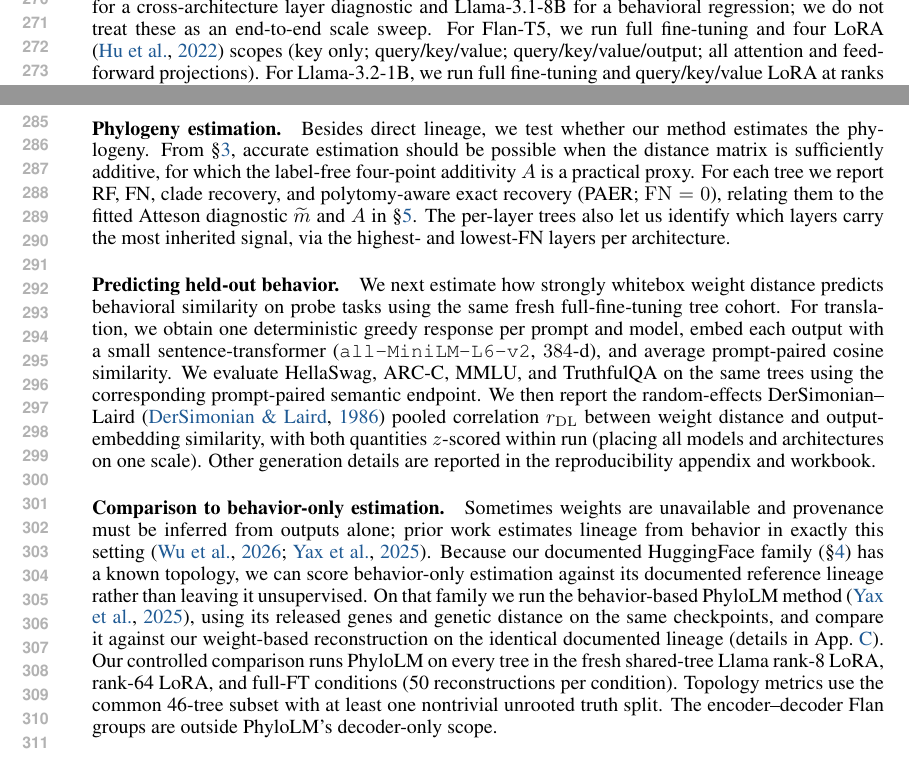
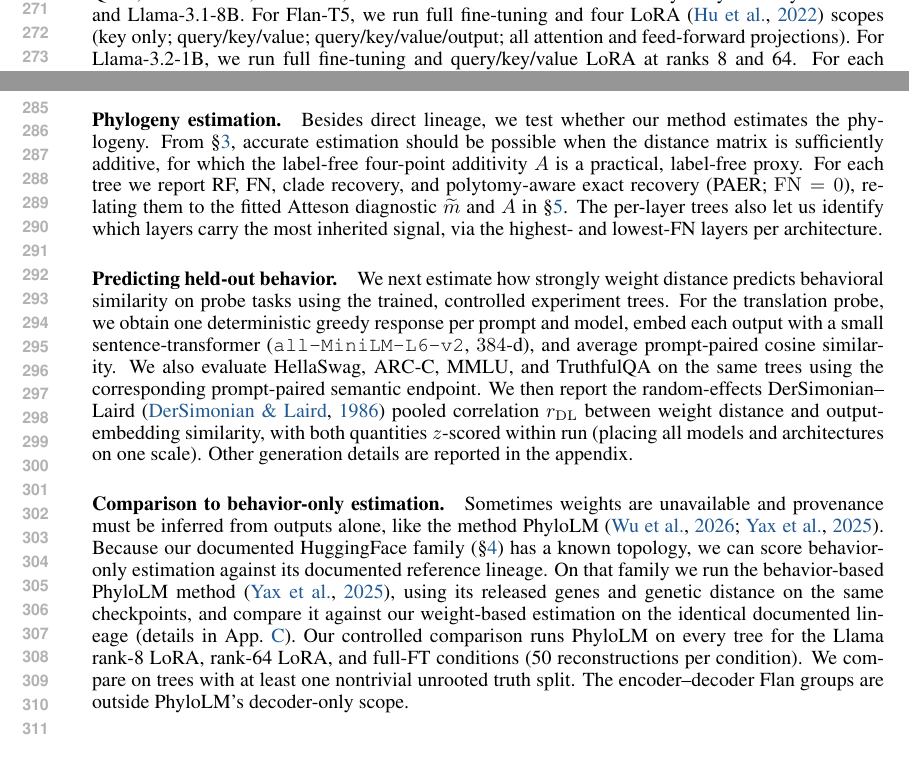
Before and after one commit to skgallagher/ELLMTrees-paper, a LaTeX paper (iclr_draft_v4_numbers_20260911.tex): two parts of page 6 of 19, joined at a grey line, cut at the place of the change. Compiled offline with pdfLaTeX.

Commit message:
worked through section 4

```diff
--- a/iclr_draft_v4_numbers_20260911.tex
+++ b/iclr_draft_v4_numbers_20260911.tex
@@ -337,5 +336,4 @@ Q\&A, classification, translation, and summarization. Auxiliary analyses use Pyt
-cross-architecture layer diagnostic and Llama-3.1-8B for a behavioral regression; we do not treat
-these as an end-to-end scale sweep. For Flan-T5, we run full fine-tuning and four LoRA \citep{hu2022lora}
+Q\&A, classification, translation, and summarization. We also run auxiliary analyses on Pythia-160M and Llama-3.1-8B. For Flan-T5, we run full fine-tuning and four LoRA \citep{hu2022lora}
 scopes (key only; query/key/value; query/key/value/output; all attention and feed-forward projections).
 For Llama-3.2-1B, we run full fine-tuning and query/key/value LoRA at ranks 8 and 64. For each base
 model, we use the same task instructions. We also
@@ -349,19 +347,19 @@ auxiliary ordering analysis instead works at the branch level among observed lea
 
 \paragraph{Phylogeny estimation.}
 \label{sec:exp:weights}
-Besides direct lineage, we test whether our method estimates the phylogeny. From \S\ref{sec:framework:theory}, accurate estimation should be possible when the distance matrix is sufficiently additive, for which the label-free four-point additivity $A$ is a practical proxy. For each tree we report RF, FN, clade recovery, and polytomy-aware exact recovery (PAER; $\mathrm{FN}=0$), relating them to the fitted Atteson diagnostic $\widetilde m$ and $A$ in \S\ref{sec:results}. The per-layer trees also let us identify which layers carry the most inherited signal, via the highest- and lowest-FN layers per architecture.
+Besides direct lineage, we test whether our method estimates the phylogeny. From \S\ref{sec:framework:theory}, accurate estimation should be possible when the distance matrix is sufficiently additive, for which the label-free four-point additivity $A$ is a practical, label-free proxy. For each tree we report RF, FN, clade recovery, and polytomy-aware exact recovery (PAER; $\mathrm{FN}=0$), relating them to the fitted Atteson diagnostic $\widetilde m$ and $A$ in \S\ref{sec:results}. The per-layer trees also let us identify which layers carry the most inherited signal, via the highest- and lowest-FN layers per architecture.
 
 
 \paragraph{Predicting held-out behavior.}
 \label{sec:exp:behavioral}
-We next estimate how strongly whitebox weight distance predicts behavioral similarity on probe tasks using the same fresh full-fine-tuning tree cohort. For translation, we obtain one deterministic greedy response per prompt and model, embed each output with a small sentence-transformer (\texttt{all-MiniLM-L6-v2}, $384$-d), and average prompt-paired cosine similarity. We evaluate HellaSwag, ARC-C, MMLU, and TruthfulQA on the same trees using the corresponding prompt-paired semantic endpoint. We then report the random-effects DerSimonian--Laird \citep{dersimonianlaird1986} pooled correlation $r_{\mathrm{DL}}$ between weight distance and output-embedding similarity, with both quantities $z$-scored within run (placing all models and architectures on one scale). Other generation details are reported in the reproducibility appendix and workbook.
+We next estimate how strongly weight distance predicts behavioral similarity on probe tasks using the trained, controlled experiment trees. For the translation probe, we obtain one deterministic greedy response per prompt and model, embed each output with a small sentence-transformer (\texttt{all-MiniLM-L6-v2}, $384$-d), and average prompt-paired cosine similarity. We also evaluate HellaSwag, ARC-C, MMLU, and TruthfulQA on the same trees using the corresponding prompt-paired semantic endpoint. We then report the random-effects DerSimonian--Laird \citep{dersimonianlaird1986} pooled correlation $r_{\mathrm{DL}}$ between weight distance and output-embedding similarity, with both quantities $z$-scored within run (placing all models and architectures on one scale). Other generation details are reported in the appendix.
 
 
 
 
 \paragraph{Comparison to behavior-only estimation.}
 \label{sec:exp:blackbox}
-Sometimes weights are unavailable and provenance must be inferred from outputs alone; prior work estimates lineage from behavior in exactly this setting~\citep{wu2026llmdna, yax2025phylolm}. Because our documented HuggingFace family (\S\ref{sec:exp:trees}) has a known topology, we can score behavior-only estimation against its documented reference lineage rather than leaving it unsupervised. On that family we run the behavior-based PhyloLM method~\citep{yax2025phylolm}, using its released genes and genetic distance on the same checkpoints, and compare it against our weight-based reconstruction on the identical documented lineage (details in App.~\ref{app:blackbox}). Our controlled comparison runs PhyloLM on every tree in the fresh shared-tree Llama rank-8 LoRA, rank-64 LoRA, and full-FT conditions (50 reconstructions per condition). Topology metrics use the common 46-tree subset with at least one nontrivial unrooted truth split. The encoder--decoder Flan groups are outside PhyloLM's decoder-only scope.
+Sometimes weights are unavailable and provenance must be inferred from outputs alone, like the method PhyloLM \citep{wu2026llmdna,yax2025phylolm}.  Because our documented HuggingFace family (\S\ref{sec:exp:trees}) has a known topology, we can score behavior-only estimation against its documented reference lineage. On that family we run the behavior-based PhyloLM method~\citep{yax2025phylolm}, using its released genes and genetic distance on the same checkpoints, and compare it against our weight-based estimation on the identical documented lineage (details in App.~\ref{app:blackbox}). Our controlled comparison runs PhyloLM on every tree for the Llama rank-8 LoRA, rank-64 LoRA, and full-FT conditions (50 reconstructions per condition). We compare on trees with at least one nontrivial unrooted truth split. The encoder--decoder Flan groups are outside PhyloLM's decoder-only scope.
 
 
 % -----------------------------------------------------------------------
```
Also changed, not shown: iclr_draft_v4_numbers_20260911.tex (7 more changed lines).
